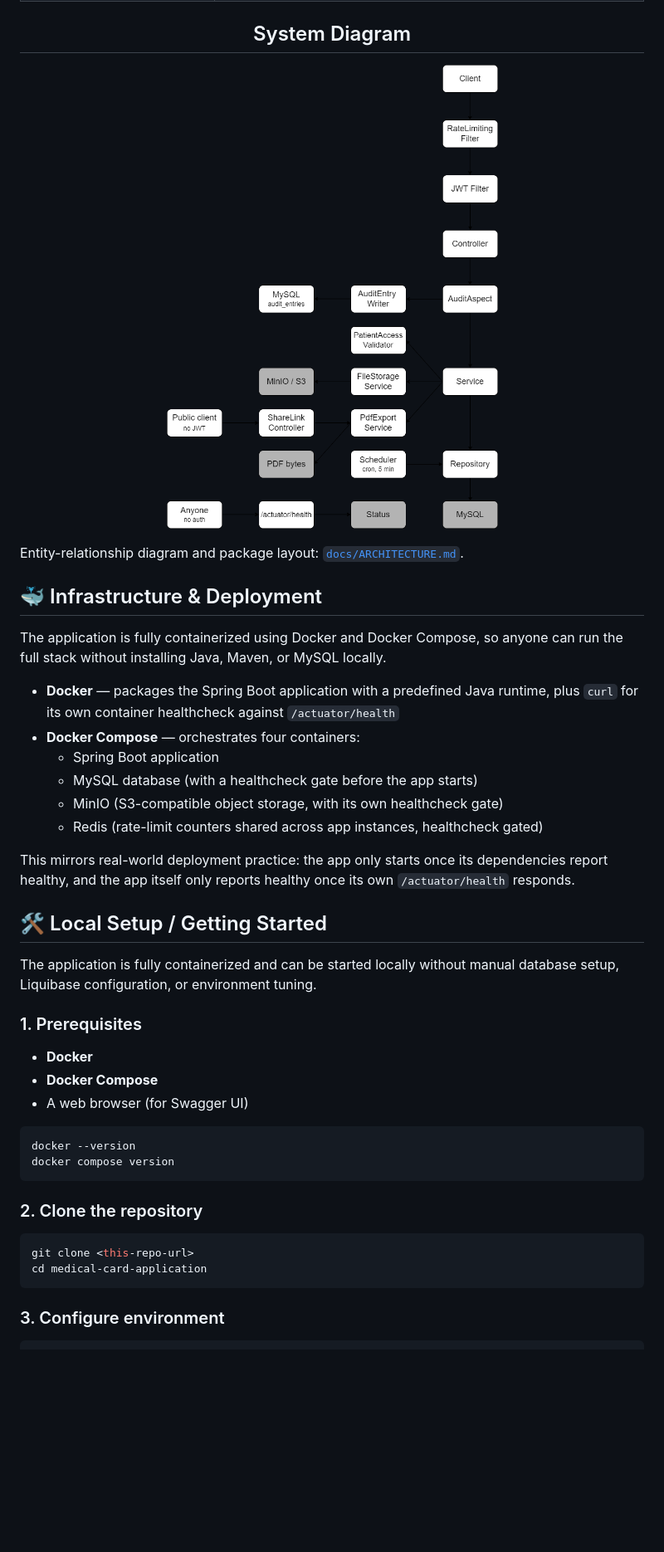
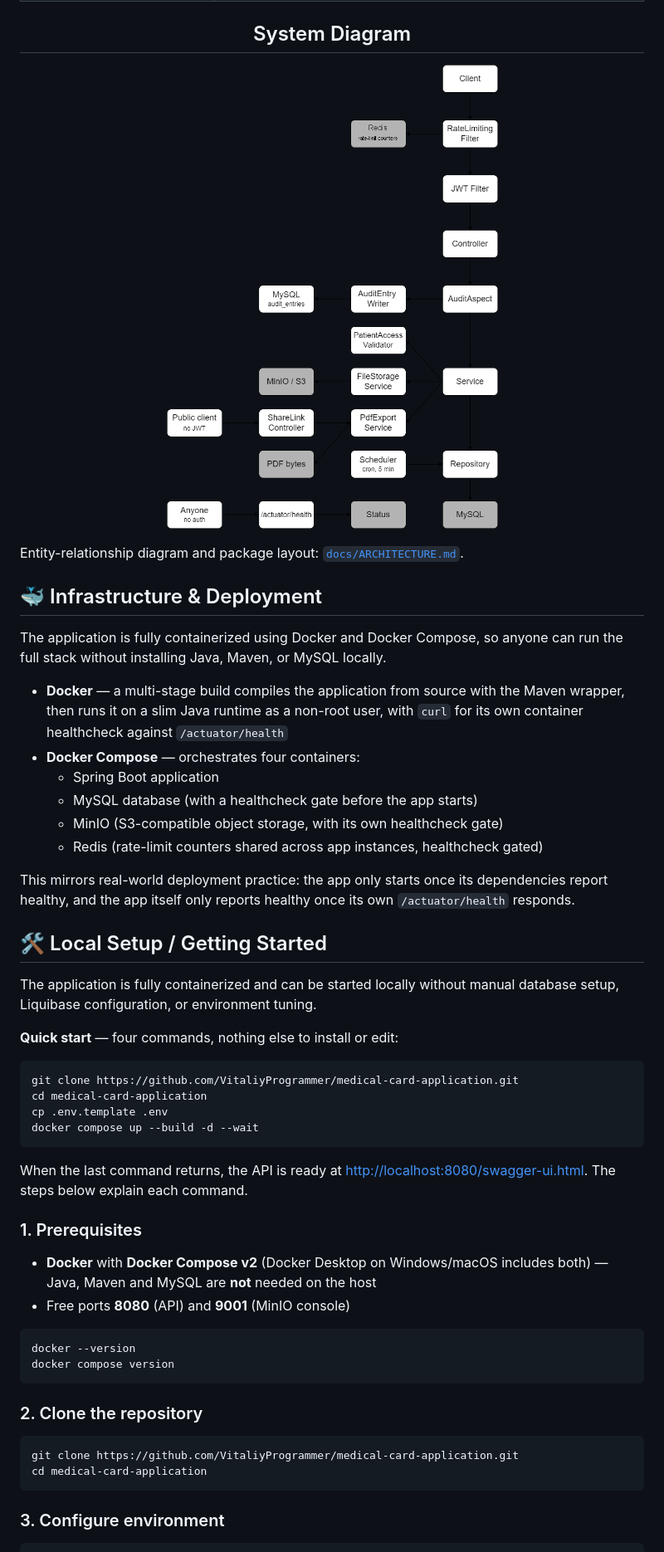
Before and after one commit to VitaliyProgrammer/medical-card-application, a Markdown page: README.md, the part around one of its changes. Shown at 83% size. Drawn GitHub-style; pictures changed too: docs/medical-card-diagram.png; blank space fills up the shorter version.

````diff
--- a/README.md
+++ b/README.md
@@ -213,9 +213,9 @@ The application is fully containerized using Docker and Docker Compose, so
 anyone can run the full stack without installing Java, Maven, or MySQL
 locally.
 
-- **Docker** — packages the Spring Boot application with a predefined Java
-  runtime, plus `curl` for its own container healthcheck against
-  `/actuator/health`
+- **Docker** — a multi-stage build compiles the application from source with
+  the Maven wrapper, then runs it on a slim Java runtime as a non-root user,
+  with `curl` for its own container healthcheck against `/actuator/health`
 - **Docker Compose** — orchestrates four containers:
   - Spring Boot application
   - MySQL database (with a healthcheck gate before the app starts)
@@ -231,11 +231,24 @@ own `/actuator/health` responds.
 The application is fully containerized and can be started locally without
 manual database setup, Liquibase configuration, or environment tuning.
 
+**Quick start** — four commands, nothing else to install or edit:
+
+```bash
+git clone https://github.com/VitaliyProgrammer/medical-card-application.git
+cd medical-card-application
+cp .env.template .env
+docker compose up --build -d --wait
+```
+
+When the last command returns, the API is ready at
+[http://localhost:8080/swagger-ui.html](http://localhost:8080/swagger-ui.html).
+The steps below explain each command.
+
 ### 1. Prerequisites
 
-- **Docker**
-- **Docker Compose**
-- A web browser (for Swagger UI)
+- **Docker** with **Docker Compose v2** (Docker Desktop on Windows/macOS
+  includes both) — Java, Maven and MySQL are **not** needed on the host
+- Free ports **8080** (API) and **9001** (MinIO console)
 
 ```bash
 docker --version
@@ -245,7 +258,7 @@ docker compose version
 ### 2. Clone the repository
 
 ```bash
-git clone <this-repo-url>
+git clone https://github.com/VitaliyProgrammer/medical-card-application.git
 cd medical-card-application
 ```
 
````
Also changed, not shown: other parts of README.md (+44 -17 lines), 2 other files.
